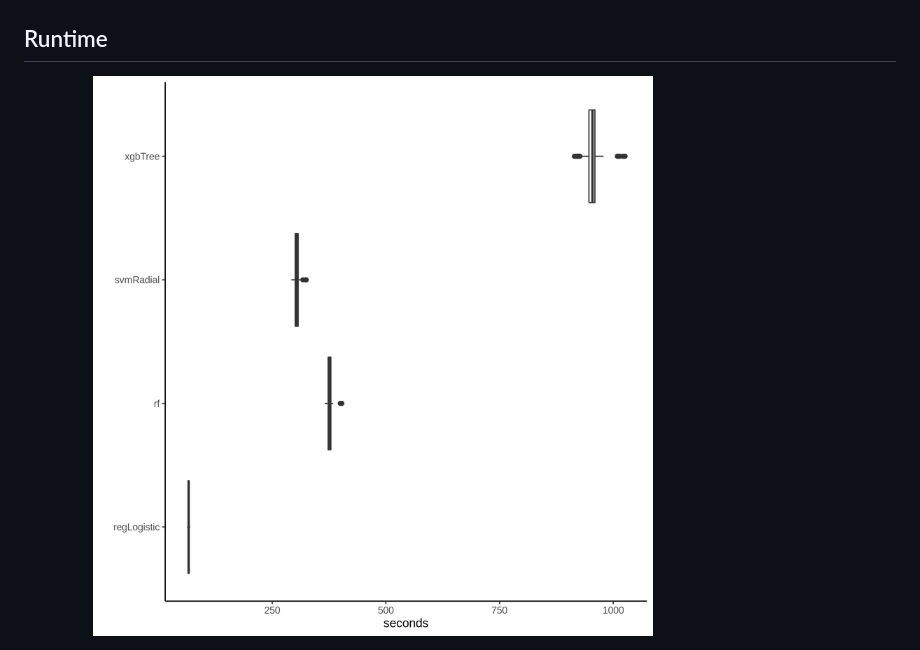
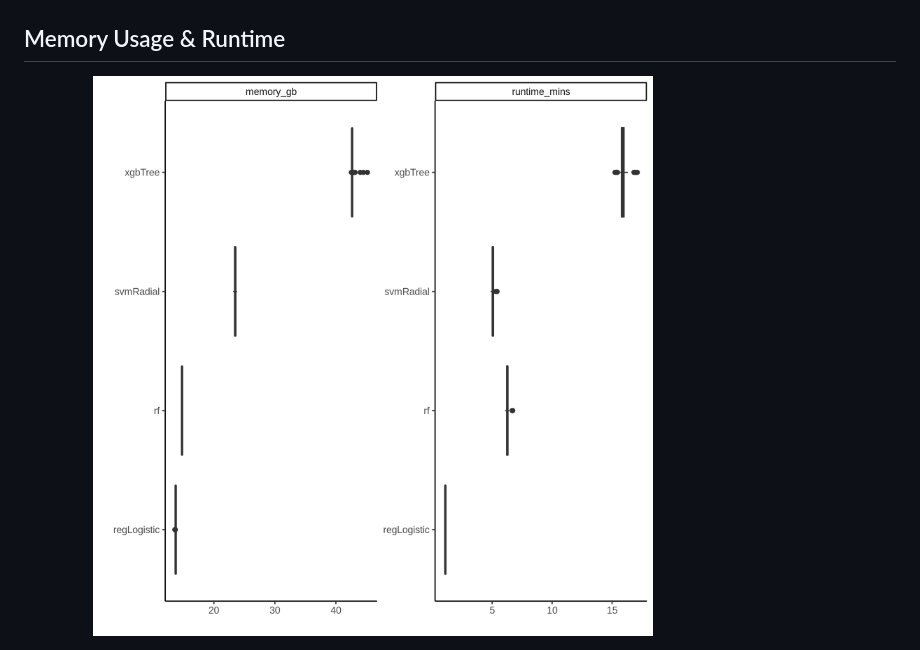
Before and after one commit to SchlossLab/mikropml-snakemake-workflow, a Markdown page: report.md, the part around the change. Drawn GitHub-style; pictures changed too: figures/benchmarks.png (added), figures/runtime.png (deleted).

Commit message:
Update benchmark plot & report

```diff
--- a/report.md
+++ b/report.md
@@ -11,7 +11,7 @@ Model Performance
 
 <img src="figures/performance.png" width="80%" />
 
-Runtime
--------
+Memory Usage & Runtime
+----------------------
 
-<img src="figures/runtime.png" width="80%" />
+<img src="figures/benchmarks.png" width="80%" />
```
